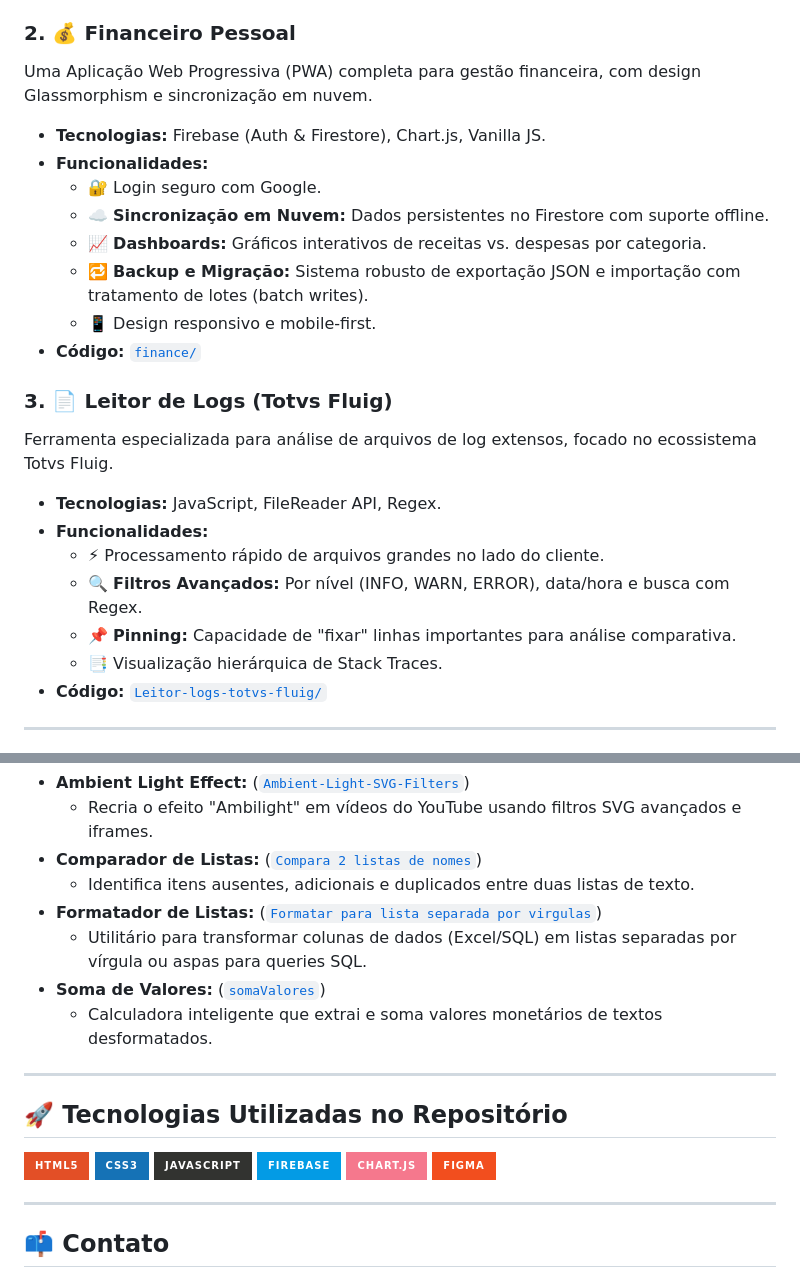
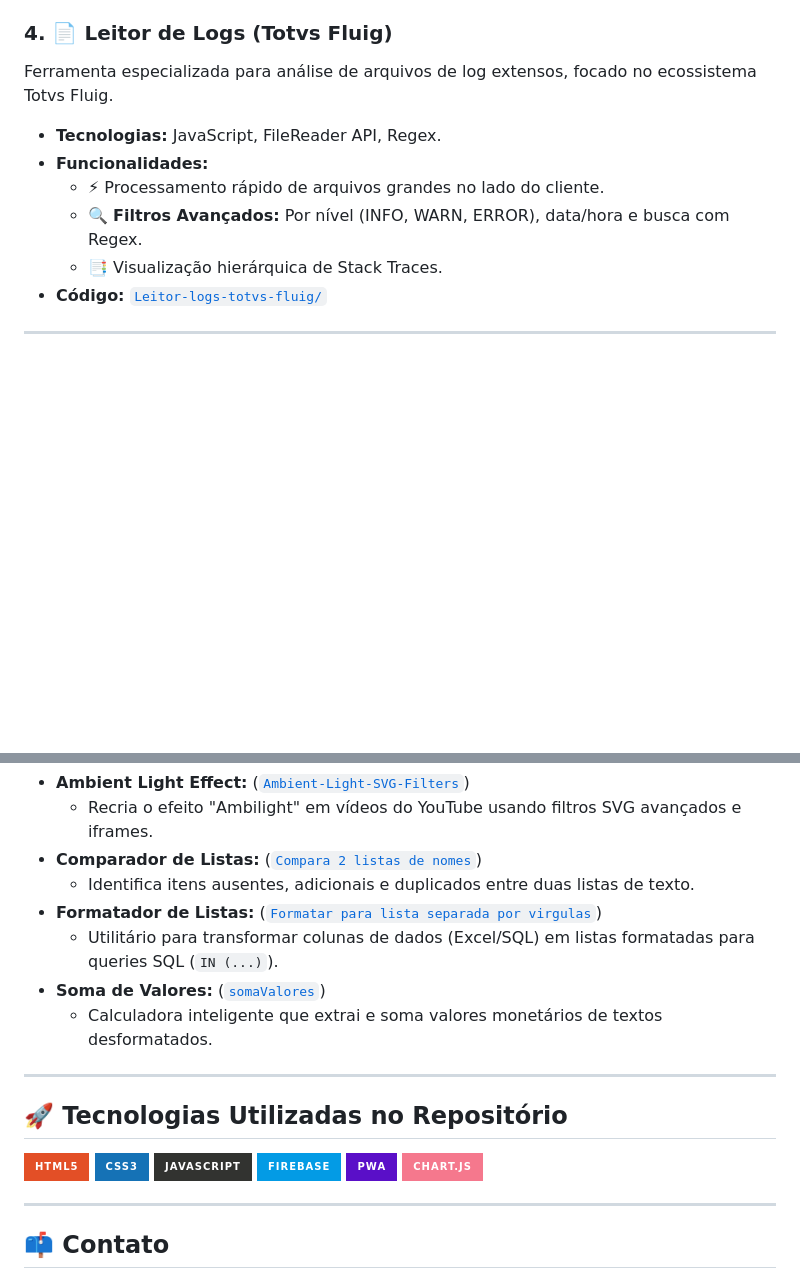
Before and after one commit to Rafael-Reis1/Rafael-Reis1.github.io, a Markdown page: README.md, 2 parts joined by grey strips. GitHub-like rendering; badges without logos; blank space fills up the shorter version.

```diff
--- a/README.md
+++ b/README.md
@@ -30,25 +53,12 @@ Uma interface de chat avançada que utiliza a API experimental de IA nativa do G
 * **Código:** [`chromeAILocal/`](./chromeAILocal/)
 
-### 2. 💰 Financeiro Pessoal
-Uma Aplicação Web Progressiva (PWA) completa para gestão financeira, com design Glassmorphism e sincronização em nuvem.
-
-* **Tecnologias:** Firebase (Auth & Firestore), Chart.js, Vanilla JS.
-* **Funcionalidades:**
-    * 🔐 Login seguro com Google.
-    * ☁️ **Sincronização em Nuvem:** Dados persistentes no Firestore com suporte offline.
-    * 📈 **Dashboards:** Gráficos interativos de receitas vs. despesas por categoria.
-    * 🔁 **Backup e Migração:** Sistema robusto de exportação JSON e importação com tratamento de lotes (batch writes).
-    * 📱 Design responsivo e mobile-first.
-* **Código:** [`finance/`](./finance/)
-
-### 3. 📄 Leitor de Logs (Totvs Fluig)
+### 4. 📄 Leitor de Logs (Totvs Fluig)
 Ferramenta especializada para análise de arquivos de log extensos, focado no ecossistema Totvs Fluig.
 
 * **Tecnologias:** JavaScript, FileReader API, Regex.
 * **Funcionalidades:**
     * ⚡ Processamento rápido de arquivos grandes no lado do cliente.
     * 🔍 **Filtros Avançados:** Por nível (INFO, WARN, ERROR), data/hora e busca com Regex.
-    * 📌 **Pinning:** Capacidade de "fixar" linhas importantes para análise comparativa.
     * 📑 Visualização hierárquica de Stack Traces.
 * **Código:** [`Leitor-logs-totvs-fluig/`](./Leitor-logs-totvs-fluig/)
 
@@ -63,7 +73,7 @@ Além dos projetos principais, desenvolvi diversas ferramentas para automação
 * **Comparador de Listas:** ([`Compara 2 listas de nomes`](./Compara%202%20listas%20de%20nomes/))
     * Identifica itens ausentes, adicionais e duplicados entre duas listas de texto.
 * **Formatador de Listas:** ([`Formatar para lista separada por virgulas`](./Formatar%20para%20lista%20separada%20por%20virgulas/))
-    * Utilitário para transformar colunas de dados (Excel/SQL) em listas separadas por vírgula ou aspas para queries SQL.
+    * Utilitário para transformar colunas de dados (Excel/SQL) em listas formatadas para queries SQL (`IN (...)`).
 * **Soma de Valores:** ([`somaValores`](./somaValores/))
     * Calculadora inteligente que extrai e soma valores monetários de textos desformatados.
 
@@ -75,8 +85,8 @@ Além dos projetos principais, desenvolvi diversas ferramentas para automação
 ![CSS3](https://img.shields.io/badge/css3-%231572B6.svg?style=for-the-badge&logo=css3&logoColor=white)
 ![JavaScript](https://img.shields.io/badge/javascript-%23323330.svg?style=for-the-badge&logo=javascript&logoColor=%23F7DF1E)
 ![Firebase](https://img.shields.io/badge/firebase-%23039BE5.svg?style=for-the-badge&logo=firebase)
+![PWA](https://img.shields.io/badge/PWA-5A0FC8.svg?style=for-the-badge&logo=pwa&logoColor=white)
 ![Chart.js](https://img.shields.io/badge/chart.js-F5788D.svg?style=for-the-badge&logo=chart.js&logoColor=white)
-![Figma](https://img.shields.io/badge/figma-%23F24E1E.svg?style=for-the-badge&logo=figma&logoColor=white)
 
 ---
 
```
Also changed, not shown: other parts of README.md (+31 -8 lines).
